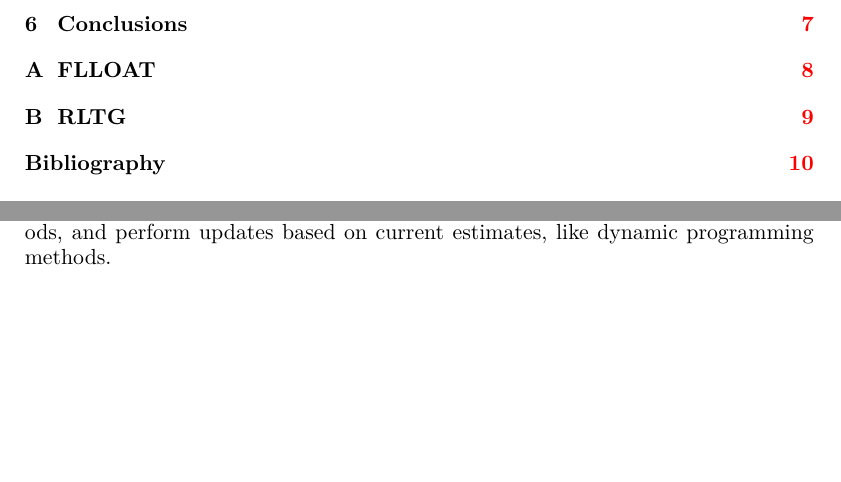
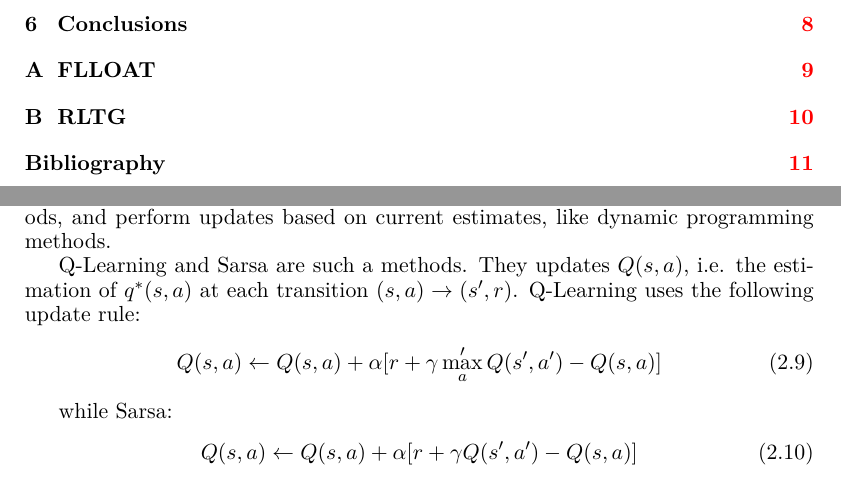
Before and after one commit to marcofavorito/master-thesis, a LaTeX thesis (thesis.tex, which reads chapters/02-preliminaries.tex): two parts of pages 4 and 7 of 14 before the commit and two parts of pages 4 and 7 of 15 after it, joined at a grey line, cut so that both start at the same text, the shorter picture padded with empty space. The pictures show the PDF file thesis.pdf that the author committed with the source.

Commit message:
add little progress on preliminaries

```diff
--- a/chapters/02-preliminaries.tex
+++ b/chapters/02-preliminaries.tex
@@ -67,3 +67,7 @@ In the next subsections we introduce some of the classical mathematical framewor
 
 \emph{Temporal difference learning} (TD) refers to a class of model-free reinforcement learning methods which learn by bootstrapping from the current estimate of the value function. These methods sample from the environment, like Monte Carlo methods, and perform updates based on current estimates, like dynamic programming methods.
 
+Q-Learning and Sarsa are such a methods. They updates $\qFunEst(s, a)$, i.e. the estimation of $\qOptFun(s, a)$ at each transition $(s, a) \to (s', r)$. Q-Learning uses the following update rule:
+\begin{equation}
+\qFunEst(s, a) \leftarrow \qFunEst(s, a) + \LRate [r + \DiscFact \max_a' \qFunEst(s', a') - \qFunEst(s, a)]
+\end{equation}
```
Also changed, not shown: macros.tex (+4 -0 lines), thesis.pdf, chapters/02-preliminaries.tex (6 more changed lines).
